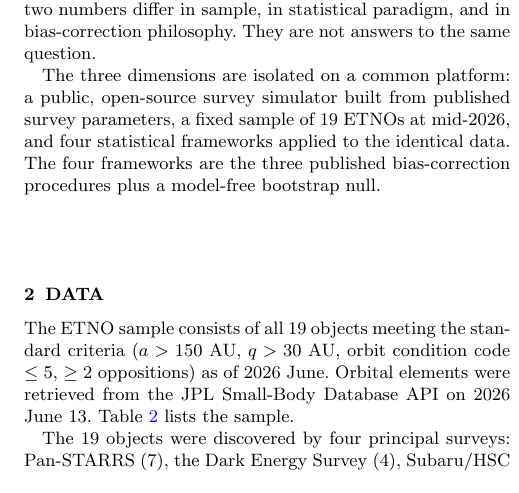
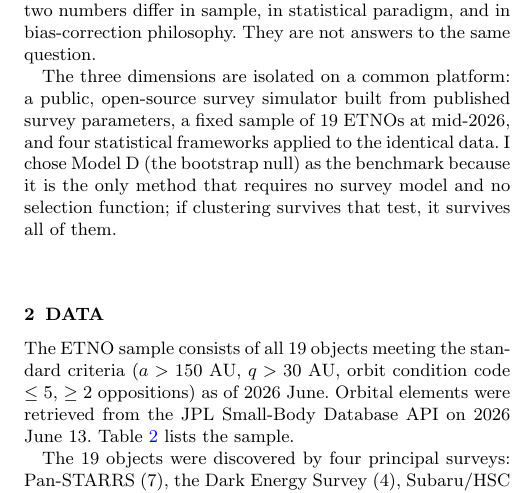
Before and after one commit to chenzhilei-lab/planet9, a LaTeX paper (planet_nine_paper_H25.tex): part of one column of page 2 of 9, cut so that both start at the same text. Compiled offline with pdfLaTeX.

Commit message:
H25: balance 'I' distribution — add positive/neutral I in Methods (method choice rationale), not just failure/disclaimer contexts

```diff
--- a/planet_nine_paper_H25.tex
+++ b/planet_nine_paper_H25.tex
@@ -69,7 +69,7 @@ First, the physical question. What mechanism produces the grouping? Planet Nine
 
 No published study has held the first and third questions constant while varying the second. Every paper in Table~\ref{tab:timeline} reports a single $p$-value from a single method applied to its own sample. Compare $p=7\times10^{-5}$ (Batygin \& Brown 2016, $N=6$) with $p=0.18$ (Napier et al.\ 2021, $N=14$). These two numbers differ in sample, in statistical paradigm, and in bias-correction philosophy. They are not answers to the same question.
 
-The three dimensions are isolated on a common platform: a public, open-source survey simulator built from published survey parameters, a fixed sample of 19 ETNOs at mid-2026, and four statistical frameworks applied to the identical data. The four frameworks are the three published bias-correction procedures plus a model-free bootstrap null.
+The three dimensions are isolated on a common platform: a public, open-source survey simulator built from published survey parameters, a fixed sample of 19 ETNOs at mid-2026, and four statistical frameworks applied to the identical data. I chose Model D (the bootstrap null) as the benchmark because it is the only method that requires no survey model and no selection function; if clustering survives that test, it survives all of them.
 
 \section{Data}
 
```
